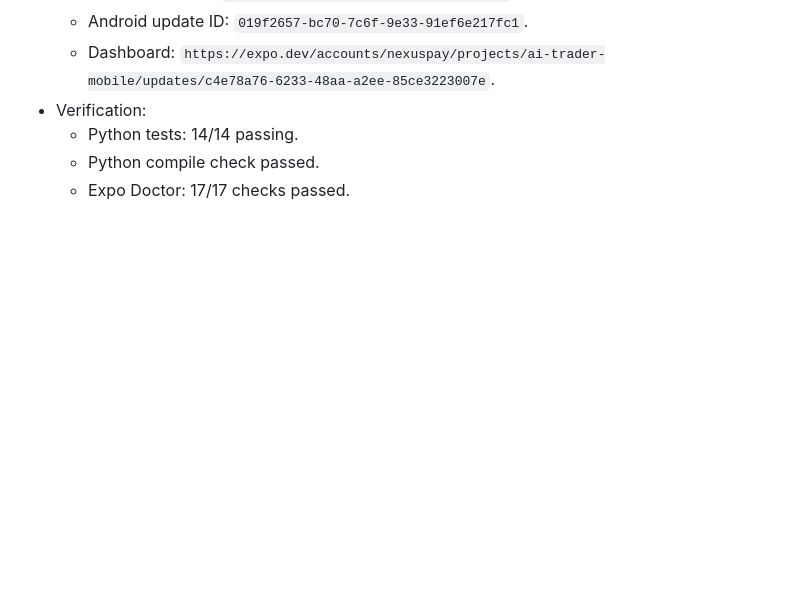
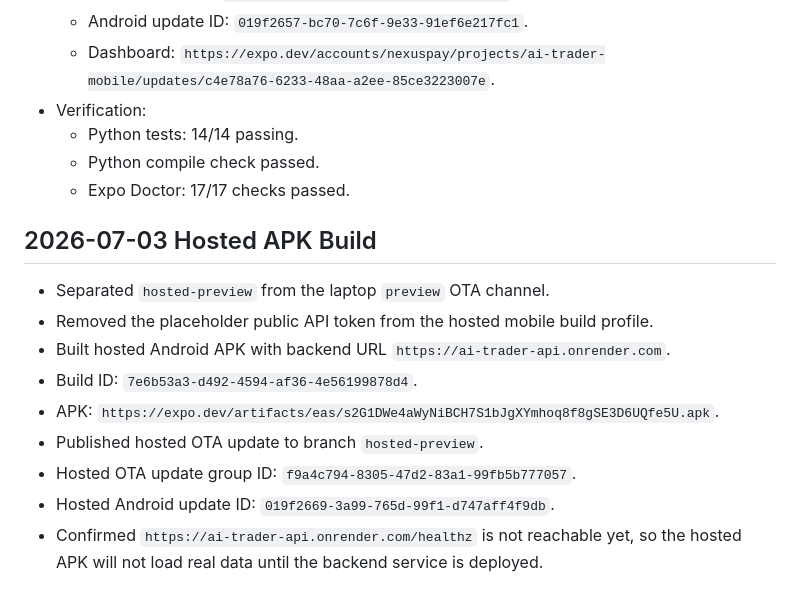
Before and after one commit to TeeJay-EasyPay/Trader, a Markdown page: governance/IMPLEMENTATION_LOG.md, the part around the change. GitHub-like rendering; blank space fills up the shorter version.

Commit message:
Document hosted APK build

```diff
--- a/governance/IMPLEMENTATION_LOG.md
+++ b/governance/IMPLEMENTATION_LOG.md
@@ -249,3 +249,15 @@
   - Python tests: 14/14 passing.
   - Python compile check passed.
   - Expo Doctor: 17/17 checks passed.
+
+## 2026-07-03 Hosted APK Build
+
+- Separated `hosted-preview` from the laptop `preview` OTA channel.
+- Removed the placeholder public API token from the hosted mobile build profile.
+- Built hosted Android APK with backend URL `https://ai-trader-api.onrender.com`.
+- Build ID: `7e6b53a3-d492-4594-af36-4e56199878d4`.
+- APK: `https://expo.dev/artifacts/eas/s2G1DWe4aWyNiBCH7S1bJgXYmhoq8f8gSE3D6UQfe5U.apk`.
+- Published hosted OTA update to branch `hosted-preview`.
+- Hosted OTA update group ID: `f9a4c794-8305-47d2-83a1-99fb5b777057`.
+- Hosted Android update ID: `019f2669-3a99-765d-99f1-d747aff4f9db`.
+- Confirmed `https://ai-trader-api.onrender.com/healthz` is not reachable yet, so the hosted APK will not load real data until the backend service is deployed.
```
Also changed, not shown: STATUS.md (+11 -0 lines).
